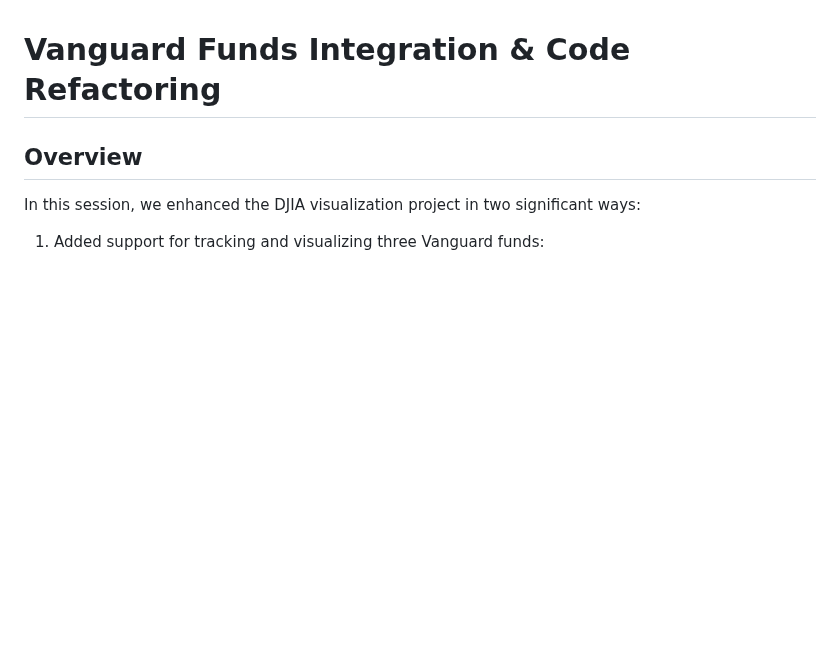
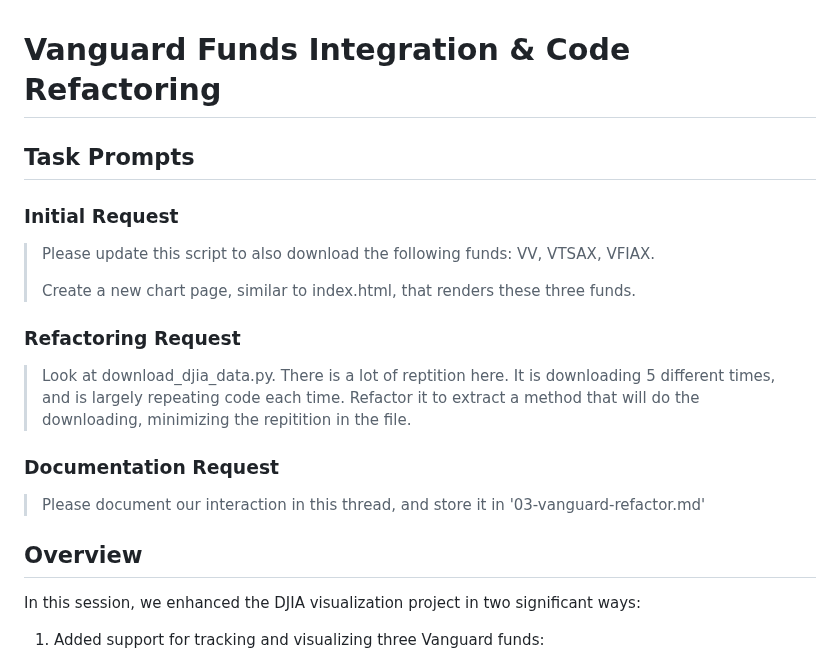
Before and after one commit to danwatt/stock-ai-demo, a Markdown page: 03-vanguard-refactor.md, the part around the change. Drawn GitHub-style; blank space fills up the shorter version.

Commit message:
Now it documented what I wanted

```diff
--- a/03-vanguard-refactor.md
+++ b/03-vanguard-refactor.md
@@ -1,4 +1,17 @@
 # Vanguard Funds Integration & Code Refactoring
+
+## Task Prompts
+
+### Initial Request
+> Please update this script to also download the following funds: VV, VTSAX, VFIAX.
+>
+> Create a new chart page, similar to index.html, that renders these three funds.
+
+### Refactoring Request
+> Look at download_djia_data.py. There is a lot of reptition here. It is downloading 5 different times, and is largely repeating code each time. Refactor it to extract a method that will do the downloading, minimizing the repitition in the file.
+
+### Documentation Request
+> Please document our interaction in this thread, and store it in '03-vanguard-refactor.md'
 
 ## Overview
 
```
